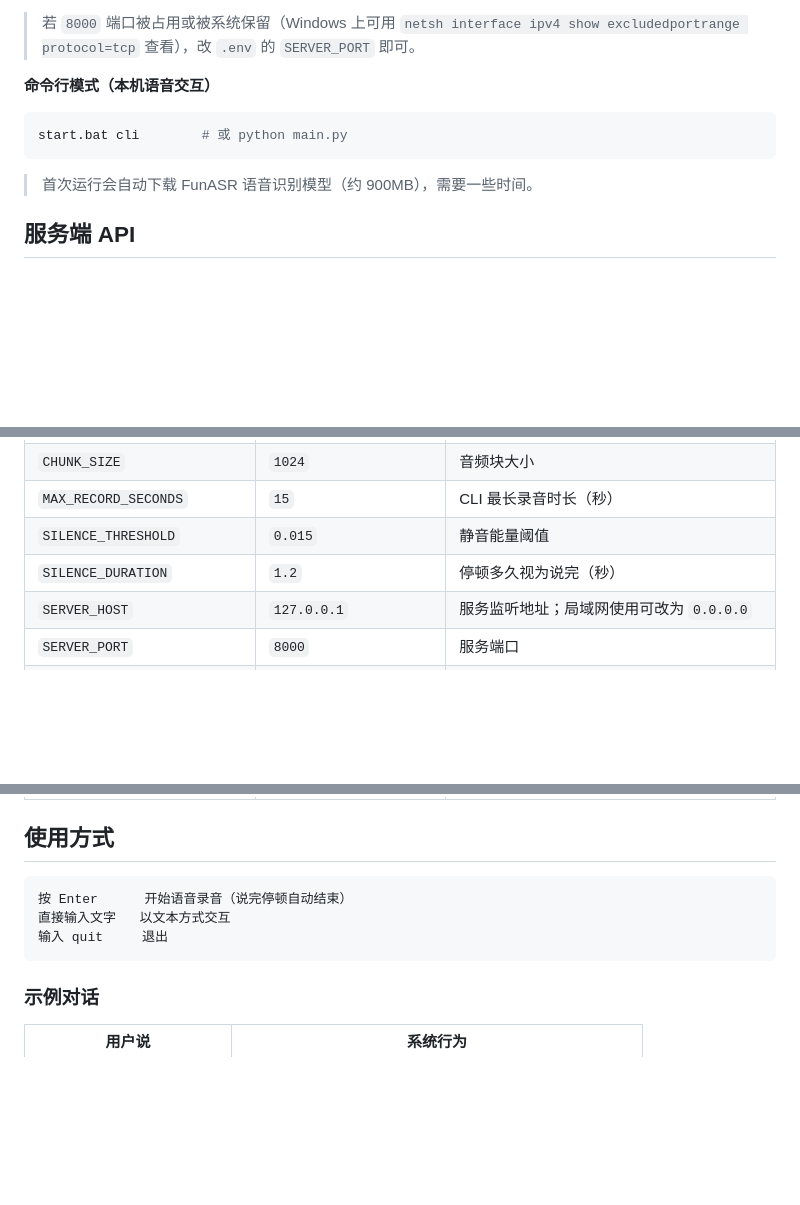
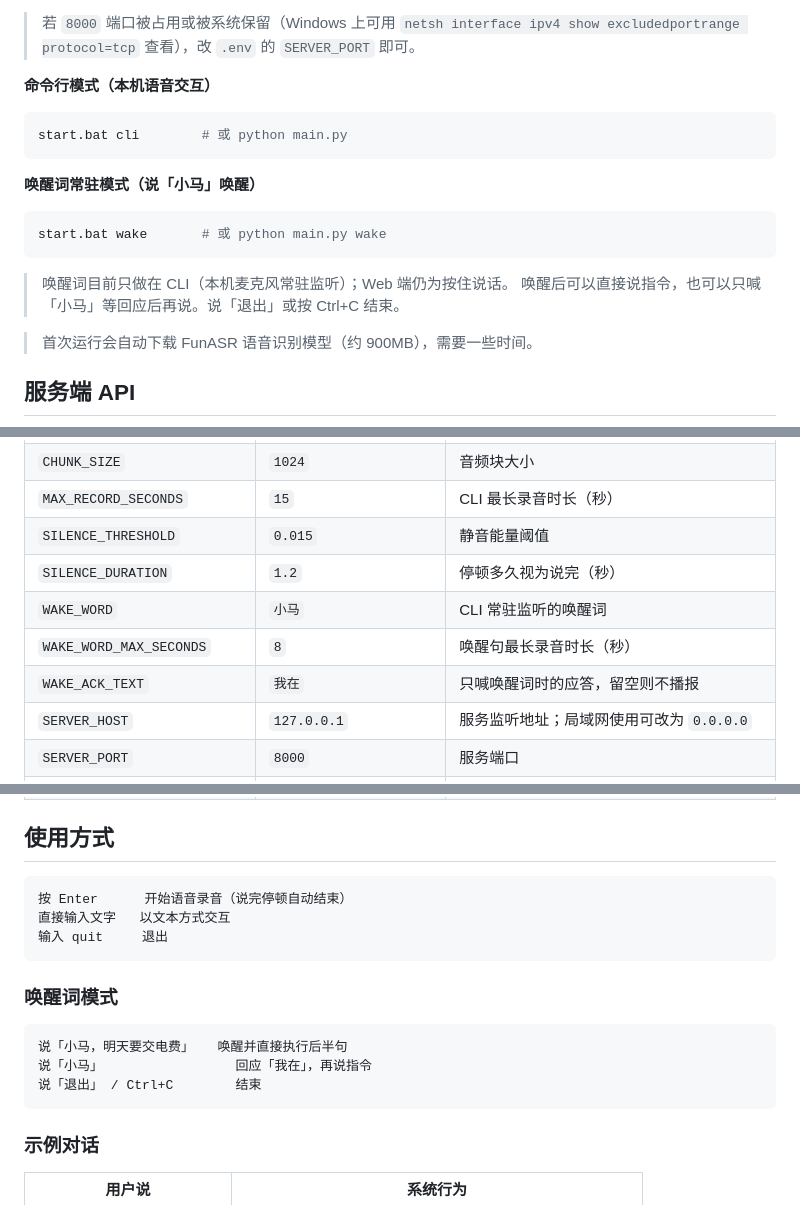
Before and after one commit to zephyr-pony/home-smart-terminal, a Markdown page: README.md, 3 parts joined by grey strips. GitHub-like rendering; blank space fills up the shorter version.

````diff
--- a/README.md
+++ b/README.md
@@ -72,6 +73,14 @@ start.bat            # Windows 一键启动
 start.bat cli        # 或 python main.py
 ```
 
+**唤醒词常驻模式（说「小马」唤醒）**
+```bash
+start.bat wake       # 或 python main.py wake
+```
+
+> 唤醒词目前只做在 CLI（本机麦克风常驻监听）；Web 端仍为按住说话。
+> 唤醒后可以直接说指令，也可以只喊「小马」等回应后再说。说「退出」或按 Ctrl+C 结束。
+
 > 首次运行会自动下载 FunASR 语音识别模型（约 900MB），需要一些时间。
 
 ## 服务端 API
@@ -111,6 +120,9 @@ start.bat cli        # 或 python main.py
 | `MAX_RECORD_SECONDS` | `15` | CLI 最长录音时长（秒） |
 | `SILENCE_THRESHOLD` | `0.015` | 静音能量阈值 |
 | `SILENCE_DURATION` | `1.2` | 停顿多久视为说完（秒） |
+| `WAKE_WORD` | `小马` | CLI 常驻监听的唤醒词 |
+| `WAKE_WORD_MAX_SECONDS` | `8` | 唤醒句最长录音时长（秒） |
+| `WAKE_ACK_TEXT` | `我在` | 只喊唤醒词时的应答，留空则不播报 |
 | `SERVER_HOST` | `127.0.0.1` | 服务监听地址；局域网使用可改为 `0.0.0.0` |
 | `SERVER_PORT` | `8000` | 服务端口 |
 | `API_TOKEN` | 空 | API Bearer Token；局域网使用建议必填 |
@@ -134,6 +146,14 @@ start.bat cli        # 或 python main.py
 输入 quit     退出
 ```
 
+### 唤醒词模式
+
+```
+说「小马，明天要交电费」   唤醒并直接执行后半句
+说「小马」                 回应「我在」，再说指令
+说「退出」 / Ctrl+C        结束
+```
+
 ### 示例对话
 
 | 用户说 | 系统行为 |
````
Also changed, not shown: other parts of README.md (+5 -2 lines), AGENTS.md (+12 -1 lines).
